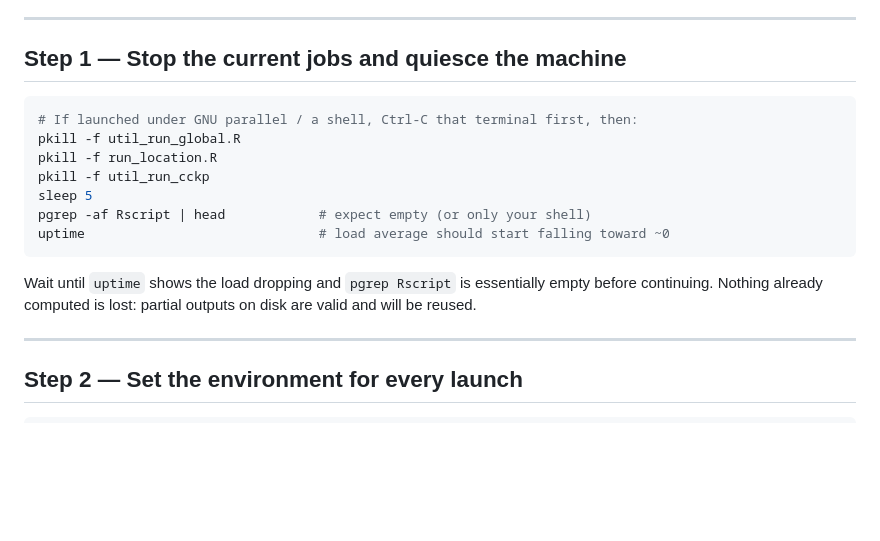
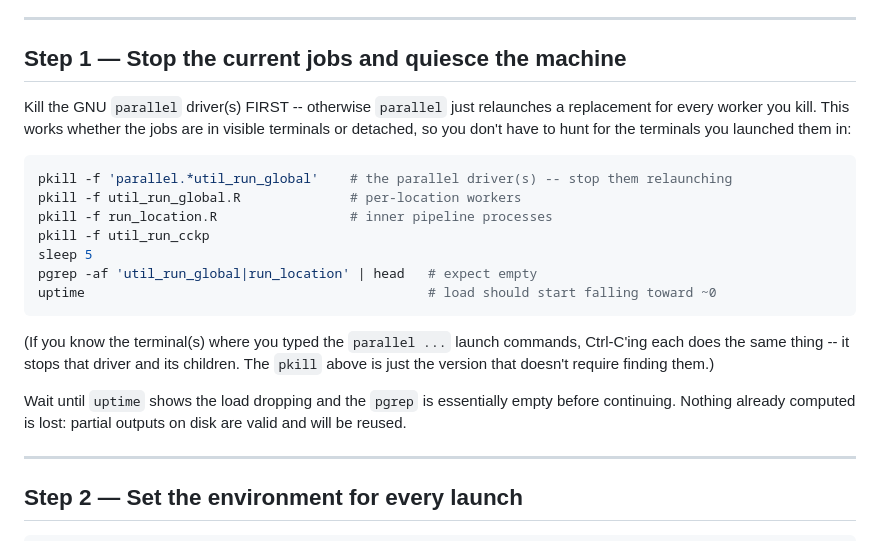
Before and after one commit to aaron-oz/2026-climate-health-burden-projections, a Markdown page: benchmark-plan-for-caspar.md, the part around the change. GitHub-like rendering; blank space fills up the shorter version.

Commit message:
Clarify Step 1: kill the GNU parallel driver by pattern, not 'Ctrl-C the terminals'
Co-Authored-By: Claude Opus 4.8 <noreply@anthropic.com>

````diff
--- a/benchmark-plan-for-caspar.md
+++ b/benchmark-plan-for-caspar.md
@@ -32,19 +32,28 @@ cores, use about half).
 
 ## Step 1 — Stop the current jobs and quiesce the machine
 
+Kill the GNU `parallel` driver(s) FIRST -- otherwise `parallel` just relaunches a
+replacement for every worker you kill. This works whether the jobs are in visible
+terminals or detached, so you don't have to hunt for the terminals you launched
+them in:
+
 ```bash
-# If launched under GNU parallel / a shell, Ctrl-C that terminal first, then:
-pkill -f util_run_global.R
-pkill -f run_location.R
+pkill -f 'parallel.*util_run_global'    # the parallel driver(s) -- stop them relaunching
+pkill -f util_run_global.R              # per-location workers
+pkill -f run_location.R                 # inner pipeline processes
 pkill -f util_run_cckp
 sleep 5
-pgrep -af Rscript | head            # expect empty (or only your shell)
-uptime                              # load average should start falling toward ~0
+pgrep -af 'util_run_global|run_location' | head   # expect empty
+uptime                                            # load should start falling toward ~0
 ```
 
-Wait until `uptime` shows the load dropping and `pgrep Rscript` is essentially
-empty before continuing. Nothing already computed is lost: partial outputs on
-disk are valid and will be reused.
+(If you know the terminal(s) where you typed the `parallel ...` launch commands,
+Ctrl-C'ing each does the same thing -- it stops that driver and its children. The
+`pkill` above is just the version that doesn't require finding them.)
+
+Wait until `uptime` shows the load dropping and the `pgrep` is essentially empty
+before continuing. Nothing already computed is lost: partial outputs on disk are
+valid and will be reused.
 
 ---
 
````
